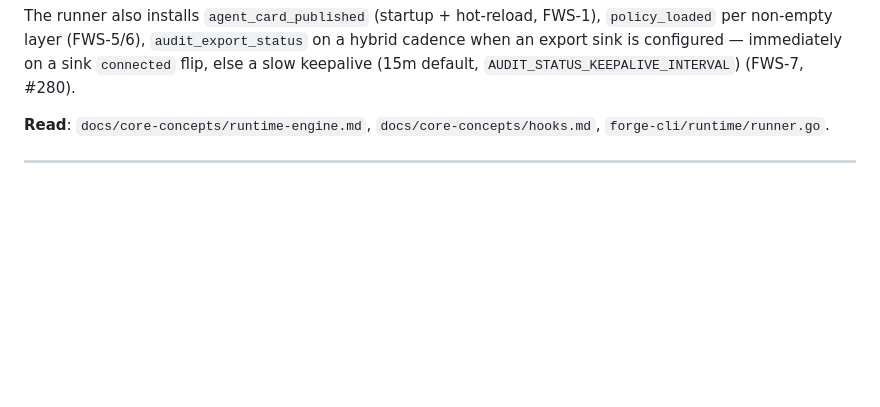
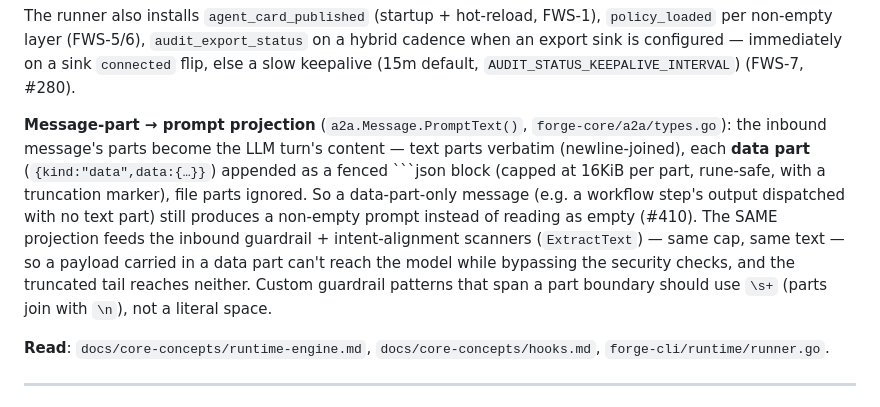
Before and after one commit to initializ/forge, a Markdown page: .claude/skills/forge.md, the part around the change. GitHub-like rendering; blank space fills up the shorter version.

Commit message:
docs: note data-part prompt projection in forge.md (sync-docs #410)

````diff
--- a/.claude/skills/forge.md
+++ b/.claude/skills/forge.md
@@ -175,6 +175,8 @@ FWS-1), `policy_loaded` per non-empty layer (FWS-5/6),
 configured — immediately on a sink `connected` flip, else a slow
 keepalive (15m default, `AUDIT_STATUS_KEEPALIVE_INTERVAL`) (FWS-7,
 #280).
+
+**Message-part → prompt projection** (`a2a.Message.PromptText()`, `forge-core/a2a/types.go`): the inbound message's parts become the LLM turn's content — text parts verbatim (newline-joined), each **data part** (`{kind:"data",data:{…}}`) appended as a fenced ```json block (capped at 16KiB per part, rune-safe, with a truncation marker), file parts ignored. So a data-part-only message (e.g. a workflow step's output dispatched with no text part) still produces a non-empty prompt instead of reading as empty (#410). The SAME projection feeds the inbound guardrail + intent-alignment scanners (`ExtractText`) — same cap, same text — so a payload carried in a data part can't reach the model while bypassing the security checks, and the truncated tail reaches neither. Custom guardrail patterns that span a part boundary should use `\s+` (parts join with `\n`), not a literal space.
 
 **Read**: `docs/core-concepts/runtime-engine.md`,
 `docs/core-concepts/hooks.md`, `forge-cli/runtime/runner.go`.
````
